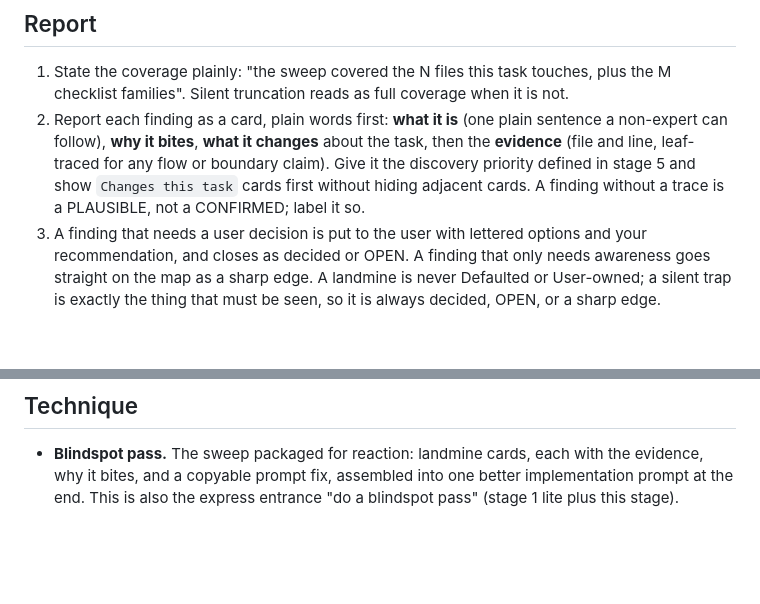
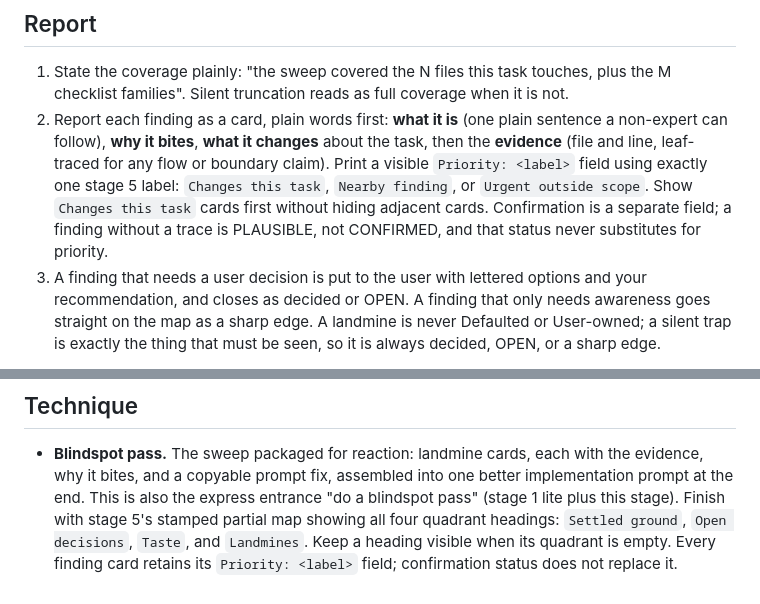
Before and after one commit to rhnfzl/explore-unknowns, a Markdown page: references/stage-4-landmine-sweep.md, 2 parts joined by grey strips. Drawn GitHub-style; blank space fills up the shorter version.

```diff
--- a/references/stage-4-landmine-sweep.md
+++ b/references/stage-4-landmine-sweep.md
@@ -33,9 +33,11 @@ code the task will touch and turns silent traps into map entries.
 2. Report each finding as a card, plain words first: **what it is** (one plain
    sentence a non-expert can follow), **why it bites**, **what it changes** about
    the task, then the **evidence** (file and line, leaf-traced for any flow or
-   boundary claim). Give it the discovery priority defined in stage 5 and show
-   `Changes this task` cards first without hiding adjacent cards. A finding
-   without a trace is a PLAUSIBLE, not a CONFIRMED; label it so.
+   boundary claim). Print a visible `Priority: <label>` field using exactly one
+   stage 5 label: `Changes this task`, `Nearby finding`, or
+   `Urgent outside scope`. Show `Changes this task` cards first without hiding
+   adjacent cards. Confirmation is a separate field; a finding without a trace
+   is PLAUSIBLE, not CONFIRMED, and that status never substitutes for priority.
 3. A finding that needs a user decision is put to the user with lettered options
    and your recommendation, and closes as decided or OPEN. A finding that only
    needs awareness goes straight on the map as a sharp edge. A landmine is never
@@ -58,4 +60,8 @@ a sharp edge.
 - **Blindspot pass.** The sweep packaged for reaction: landmine cards, each with
   the evidence, why it bites, and a copyable prompt fix, assembled into one
   better implementation prompt at the end. This is also the express entrance
-  "do a blindspot pass" (stage 1 lite plus this stage).
+  "do a blindspot pass" (stage 1 lite plus this stage). Finish with stage 5's
+  stamped partial map showing all four quadrant headings: `Settled ground`,
+  `Open decisions`, `Taste`, and `Landmines`. Keep a heading visible when its
+  quadrant is empty. Every finding card retains its `Priority: <label>` field;
+  confirmation status does not replace it.
```
Also changed, not shown: references/after-the-walk.md (+5 -3 lines).
